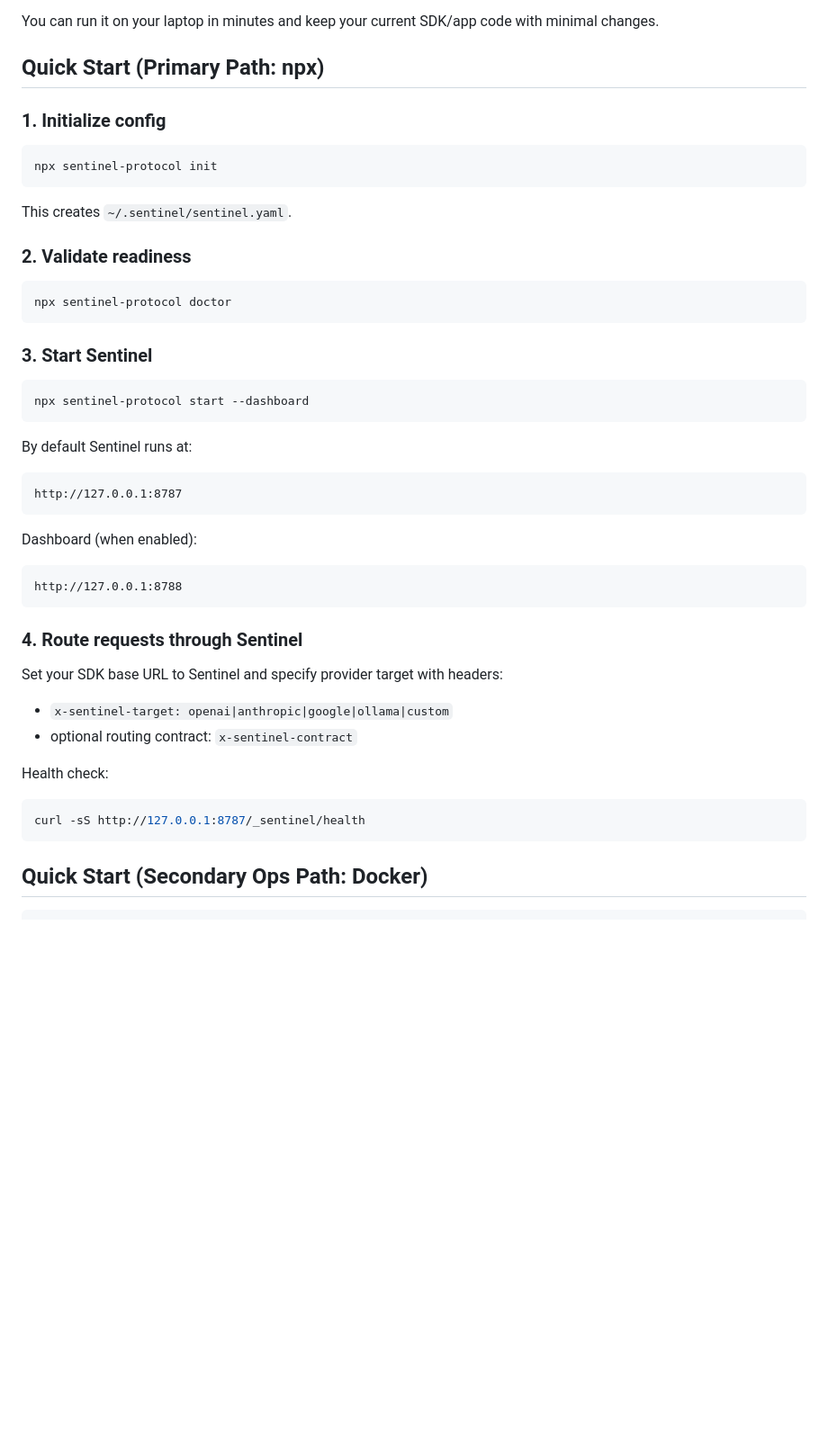
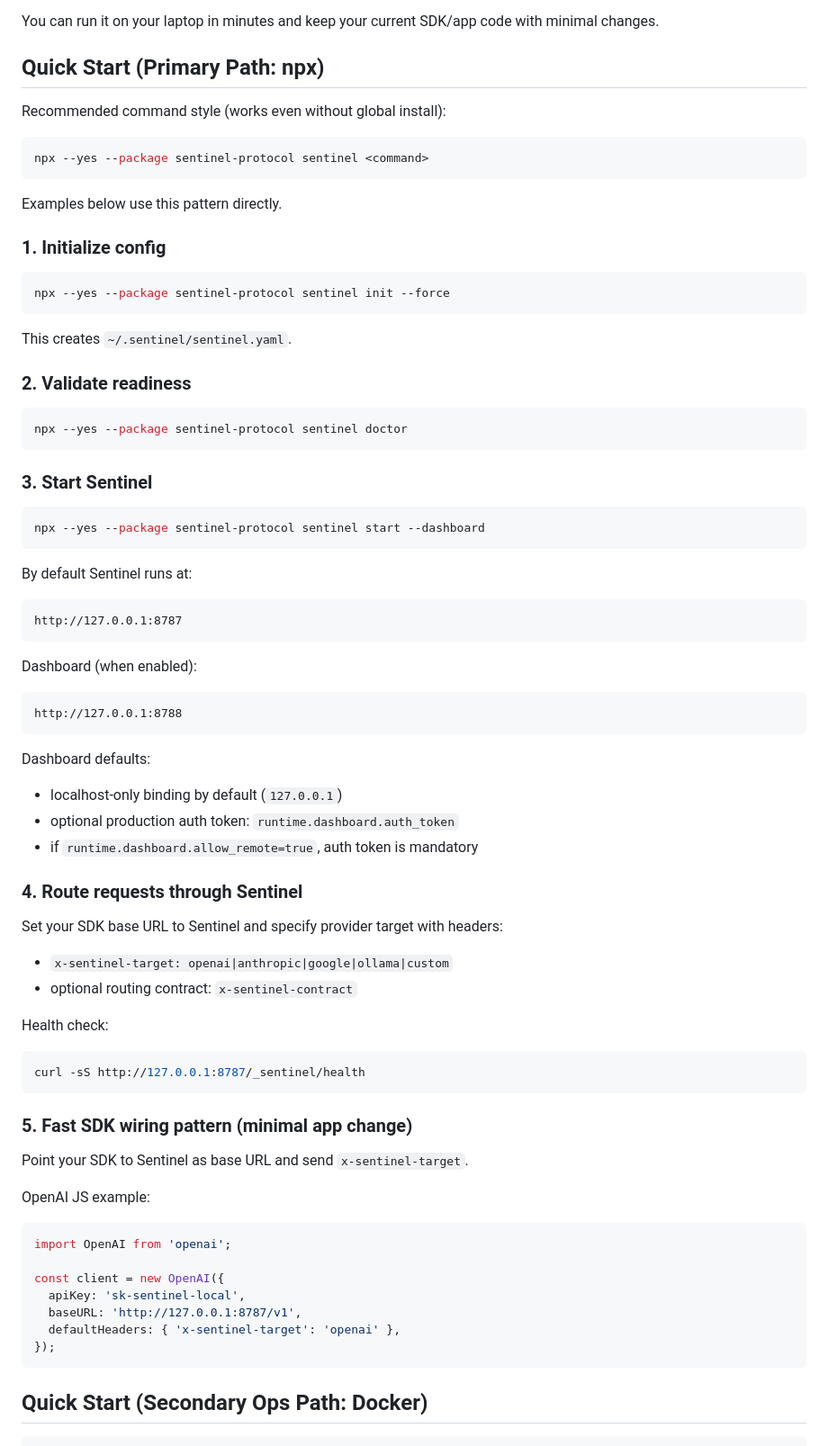
Before and after one commit to myProjectsRavi/sentinel-protocol, a Markdown page: README.md, the part around one of its changes. Shown at 90% size. GitHub-like rendering; blank space fills up the shorter version.

Commit message:
docs: streamline README setup and expand architecture feature map

````diff
--- a/README.md
+++ b/README.md
@@ -114,10 +155,18 @@ You can run it on your laptop in minutes and keep your current SDK/app code with
 
 ## Quick Start (Primary Path: npx)
 
+Recommended command style (works even without global install):
+
+```bash
+npx --yes --package sentinel-protocol sentinel <command>
+```
+
+Examples below use this pattern directly.
+
 ### 1. Initialize config
 
 ```bash
-npx sentinel-protocol init
+npx --yes --package sentinel-protocol sentinel init --force
 ```
 
 This creates `~/.sentinel/sentinel.yaml`.
@@ -125,13 +174,13 @@ This creates `~/.sentinel/sentinel.yaml`.
 ### 2. Validate readiness
 
 ```bash
-npx sentinel-protocol doctor
+npx --yes --package sentinel-protocol sentinel doctor
 ```
 
 ### 3. Start Sentinel
 
 ```bash
-npx sentinel-protocol start --dashboard
+npx --yes --package sentinel-protocol sentinel start --dashboard
 ```
 
 By default Sentinel runs at:
@@ -146,6 +195,12 @@ Dashboard (when enabled):
 http://127.0.0.1:8788
 ```
 
+Dashboard defaults:
+
+- localhost-only binding by default (`127.0.0.1`)
+- optional production auth token: `runtime.dashboard.auth_token`
+- if `runtime.dashboard.allow_remote=true`, auth token is mandatory
+
 ### 4. Route requests through Sentinel
 
 Set your SDK base URL to Sentinel and specify provider target with headers:
@@ -157,6 +212,22 @@ Health check:
 
 ```bash
 curl -sS http://127.0.0.1:8787/_sentinel/health
+```
+
+### 5. Fast SDK wiring pattern (minimal app change)
+
+Point your SDK to Sentinel as base URL and send `x-sentinel-target`.
+
+OpenAI JS example:
+
+```js
+import OpenAI from 'openai';
+
+const client = new OpenAI({
+  apiKey: 'sk-sentinel-local',
+  baseURL: 'http://127.0.0.1:8787/v1',
+  defaultHeaders: { 'x-sentinel-target': 'openai' },
+});
 ```
 
 ## Quick Start (Secondary Ops Path: Docker)
````
Also changed, not shown: other parts of README.md (+42 -1 lines).
